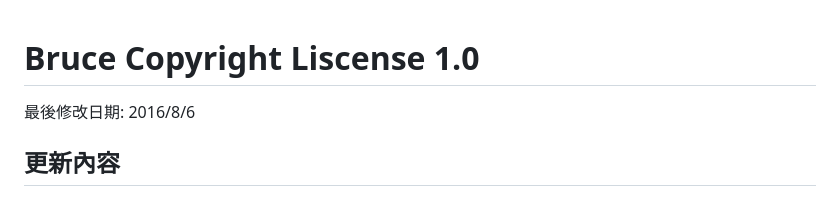
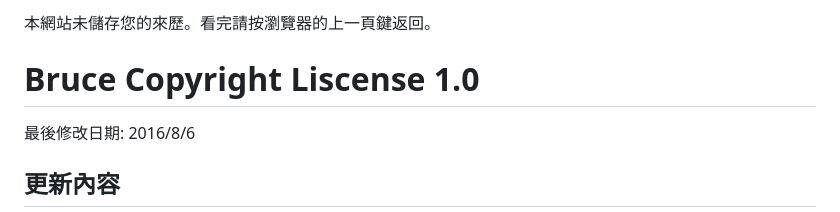
Before and after one commit to BruceChen034020/IHSCA, a Markdown page: Copyright.md, the part around the change. Drawn GitHub-style.

```diff
--- a/Copyright.md
+++ b/Copyright.md
@@ -1,3 +1,4 @@
+本網站未儲存您的來歷。看完請按瀏覽器的上一頁鍵返回。
 # Bruce Copyright Liscense 1.0
 最後修改日期: 2016/8/6
 ## 更新內容
```
